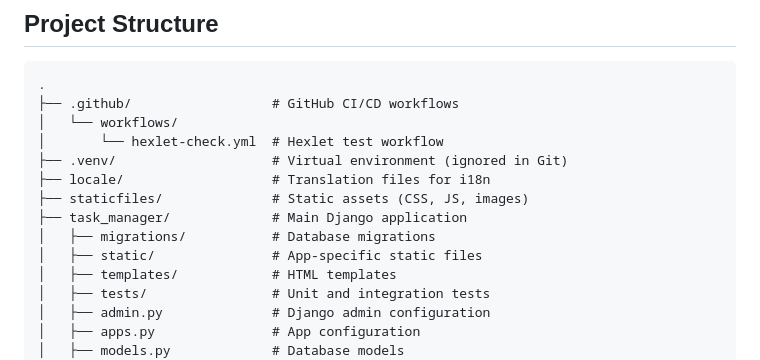
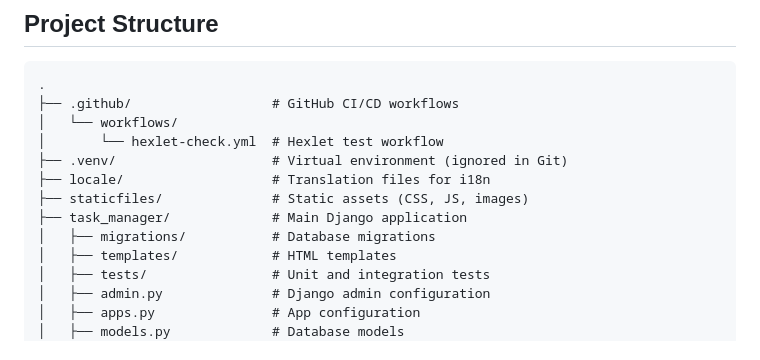
Before and after one commit to Ilia-Ivankov/python-project-52, a Markdown page: README.md, the part around the change printed below. GitHub-like rendering.

```diff
--- a/README.md
+++ b/README.md
@@ -60,7 +61,6 @@ You can see all tools in `pyproject.toml` file.
 ├── staticfiles/              # Static assets (CSS, JS, images)
 ├── task_manager/             # Main Django application
 │   ├── migrations/           # Database migrations
-│   ├── static/               # App-specific static files
 │   ├── templates/            # HTML templates
 │   ├── tests/                # Unit and integration tests
 │   ├── admin.py              # Django admin configuration
```
Also changed, not shown: other parts of README.md (+1 -0 lines).
